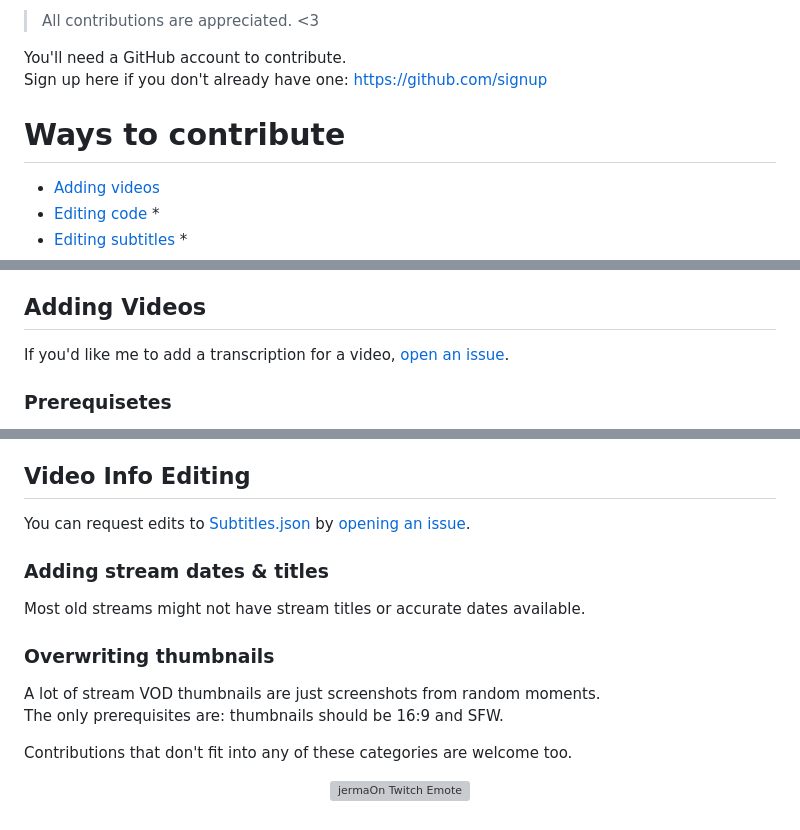
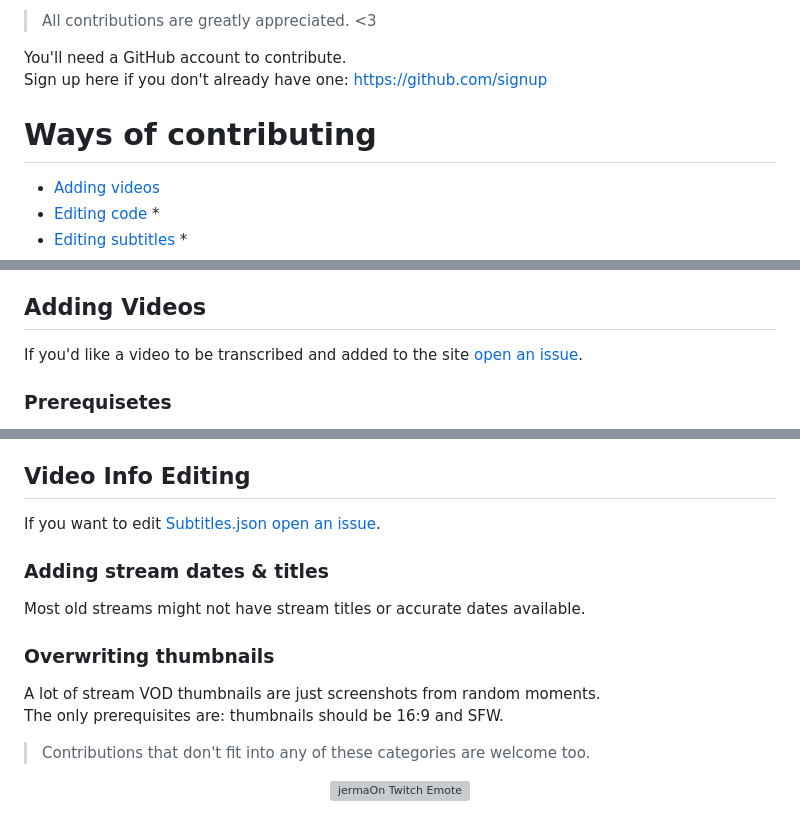
Before and after one commit to JermaSites/Jerma-Subtitle-Search, a Markdown page: CONTRIBUTING.md, 3 parts joined by grey strips. GitHub-like rendering; grey boxes are pictures that could not be loaded.

Commit message:
docs: rephrase some stuff

```diff
--- a/CONTRIBUTING.md
+++ b/CONTRIBUTING.md
@@ -1,9 +1,9 @@
-> All contributions are appreciated. <3
+> All contributions are greatly appreciated. <3
 
 You'll need a GitHub account to contribute.
 Sign up here if you don't already have one: https://github.com/signup
 
-# Ways to contribute
+# Ways of contributing
 
 - [Adding videos](#adding-videos)
 - [Editing code](#code-improvements) *
@@ -17,7 +17,7 @@ Sign up here if you don't already have one: https://github.com/signup
 
 ## Adding Videos
 
-If you'd like me to add a transcription for a video, [open an issue](https://github.com/JermaSites/Jerma-Subtitle-Search/issues/new?template=video-addition.yml).
+If you'd like a video to be transcribed and added to the site [open an issue](https://github.com/JermaSites/Jerma-Subtitle-Search/issues/new?template=video-addition.yml).
 
 ### Prerequisetes
 
@@ -111,7 +111,7 @@ Sometimes after Jerma says goodbye at the end of a stream or video a few words/s
 
 ## Video Info Editing
 
-You can request edits to [Subtitles.json](https://subtitlefiles.jerma.io/file/jerma-subtitles/Subtitles.json) by [opening an issue](https://github.com/JermaSites/Jerma-Subtitle-Search/issues/new?template=video-info-edit-request.yml).
+If you want to edit [Subtitles.json](https://subtitlefiles.jerma.io/file/jerma-subtitles/Subtitles.json) [open an issue](https://github.com/JermaSites/Jerma-Subtitle-Search/issues/new?template=video-info-edit-request.yml).
 
 ### Adding stream dates & titles
 
@@ -122,7 +122,7 @@ Most old streams might not have stream titles or accurate dates available.
 A lot of stream VOD thumbnails are just screenshots from random moments.
 The only prerequisites are: thumbnails should be 16:9 and SFW.
 
-Contributions that don't fit into any of these categories are welcome too.
+> Contributions that don't fit into any of these categories are welcome too.
 
 <p align='center'>
     <picture>
```
